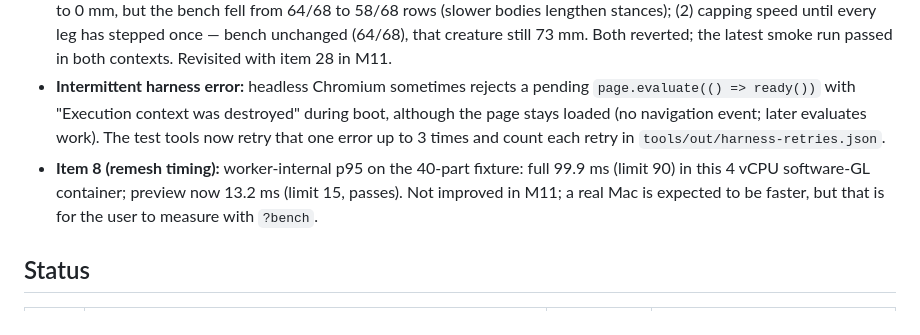
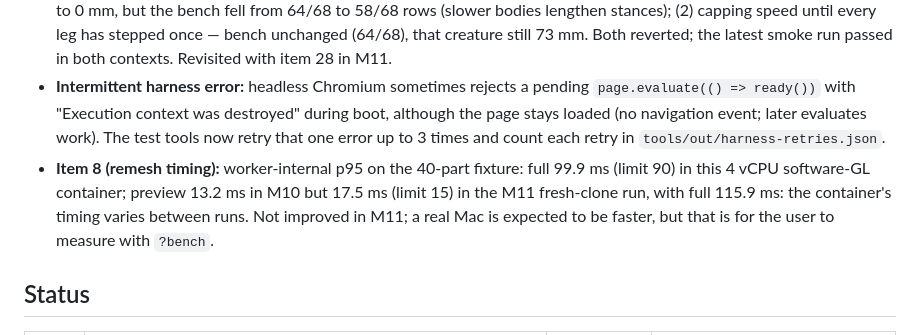
Before and after one commit to arywanswinter-cmyk/Me, a Markdown page: sborn/README.md, the part around the change. Drawn GitHub-style.

```diff
--- a/sborn/README.md
+++ b/sborn/README.md
@@ -33,7 +33,7 @@ Right now every sound is a soft placeholder made in the browser: no API key was
 - **Island foot drift (item 28 island report, report-only):** no NaN and no penetration over 1 cm on the island bench path (22/22 rows), but foot drift max reaches 100–390 mm on slopes and at waypoint turns, mostly in reach-limited stances. Revisited in M11 with item 28: still open.
 - **Smoke walk (intermittent):** the smoke creature is built by input, so its fattened vertebra varies a little per run. With the iPad run's creature (`tools/out/tmp/smoke-ipad.json`) four stances in the first 2 s become reach-limited and slide 28–128 mm (p95 74 mm over 32 stances): its legs are short for its body, so a trailing foot reaches full stretch while the body lowering is already at its 0.45 L cap. Tried: (1) pacing the body by the trailing foot's stretch — that creature's drift p95 fell to 0 mm, but the bench fell from 64/68 to 58/68 rows (slower bodies lengthen stances); (2) capping speed until every leg has stepped once — bench unchanged (64/68), that creature still 73 mm. Both reverted; the latest smoke run passed in both contexts. Revisited with item 28 in M11.
 - **Intermittent harness error:** headless Chromium sometimes rejects a pending `page.evaluate(() => ready())` with "Execution context was destroyed" during boot, although the page stays loaded (no navigation event; later evaluates work). The test tools now retry that one error up to 3 times and count each retry in `tools/out/harness-retries.json`.
-- **Item 8 (remesh timing):** worker-internal p95 on the 40-part fixture: full 99.9 ms (limit 90) in this 4 vCPU software-GL container; preview now 13.2 ms (limit 15, passes). Not improved in M11; a real Mac is expected to be faster, but that is for the user to measure with `?bench`.
+- **Item 8 (remesh timing):** worker-internal p95 on the 40-part fixture: full 99.9 ms (limit 90) in this 4 vCPU software-GL container; preview 13.2 ms in M10 but 17.5 ms (limit 15) in the M11 fresh-clone run, with full 115.9 ms: the container's timing varies between runs. Not improved in M11; a real Mac is expected to be faster, but that is for the user to measure with `?bench`.
 
 ## Status
 | M | status | commit | tests |
```
Also changed, not shown: sborn/DECISIONS.md (+2 -0 lines).
